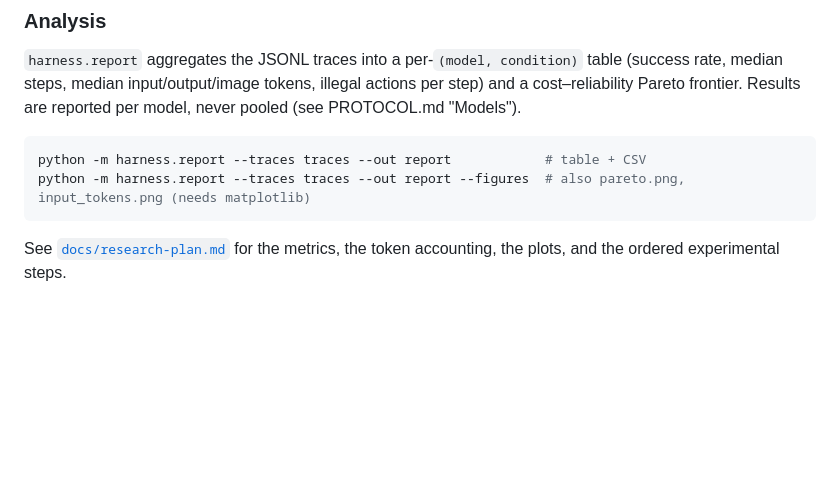
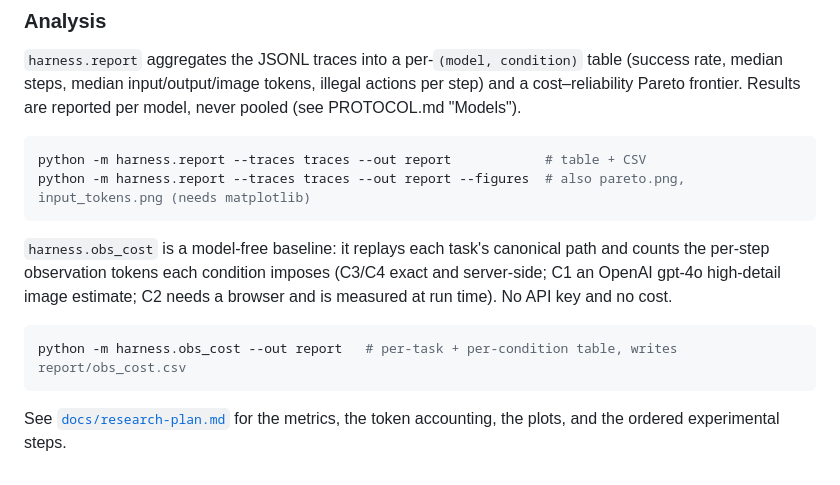
Before and after one commit to akashnaren/research, a Markdown page: dualsurface/minishop/README.md, the part around the change. Rendered like a GitHub page; blank space fills up the shorter version.

Commit message:
Document Step 1a model-free baselines and first observation-cost numbers
Co-authored-by: Akash Premkumar <akashnaren@users.noreply.github.com>

````diff
--- a/dualsurface/minishop/README.md
+++ b/dualsurface/minishop/README.md
@@ -82,4 +82,10 @@ python -m harness.report --traces traces --out report            # table + CSV
 python -m harness.report --traces traces --out report --figures  # also pareto.png, input_tokens.png (needs matplotlib)
 ```
 
+`harness.obs_cost` is a model-free baseline: it replays each task's canonical path and counts the per-step observation tokens each condition imposes (C3/C4 exact and server-side; C1 an OpenAI gpt-4o high-detail image estimate; C2 needs a browser and is measured at run time). No API key and no cost.
+
+```bash
+python -m harness.obs_cost --out report   # per-task + per-condition table, writes report/obs_cost.csv
+```
+
 See [`docs/research-plan.md`](../../docs/research-plan.md) for the metrics, the token accounting, the plots, and the ordered experimental steps.
````
Also changed, not shown: docs/research-plan.md (+33 -5 lines).
